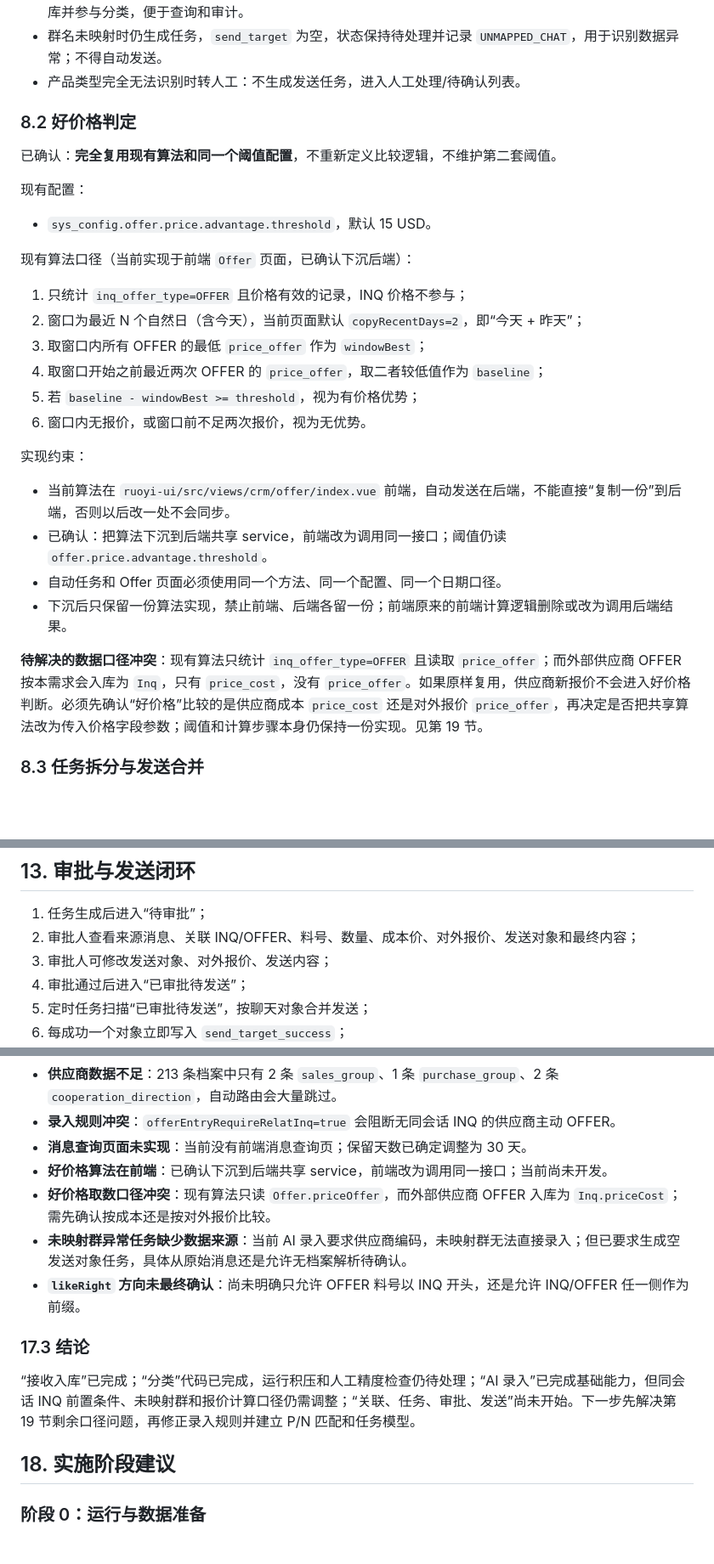
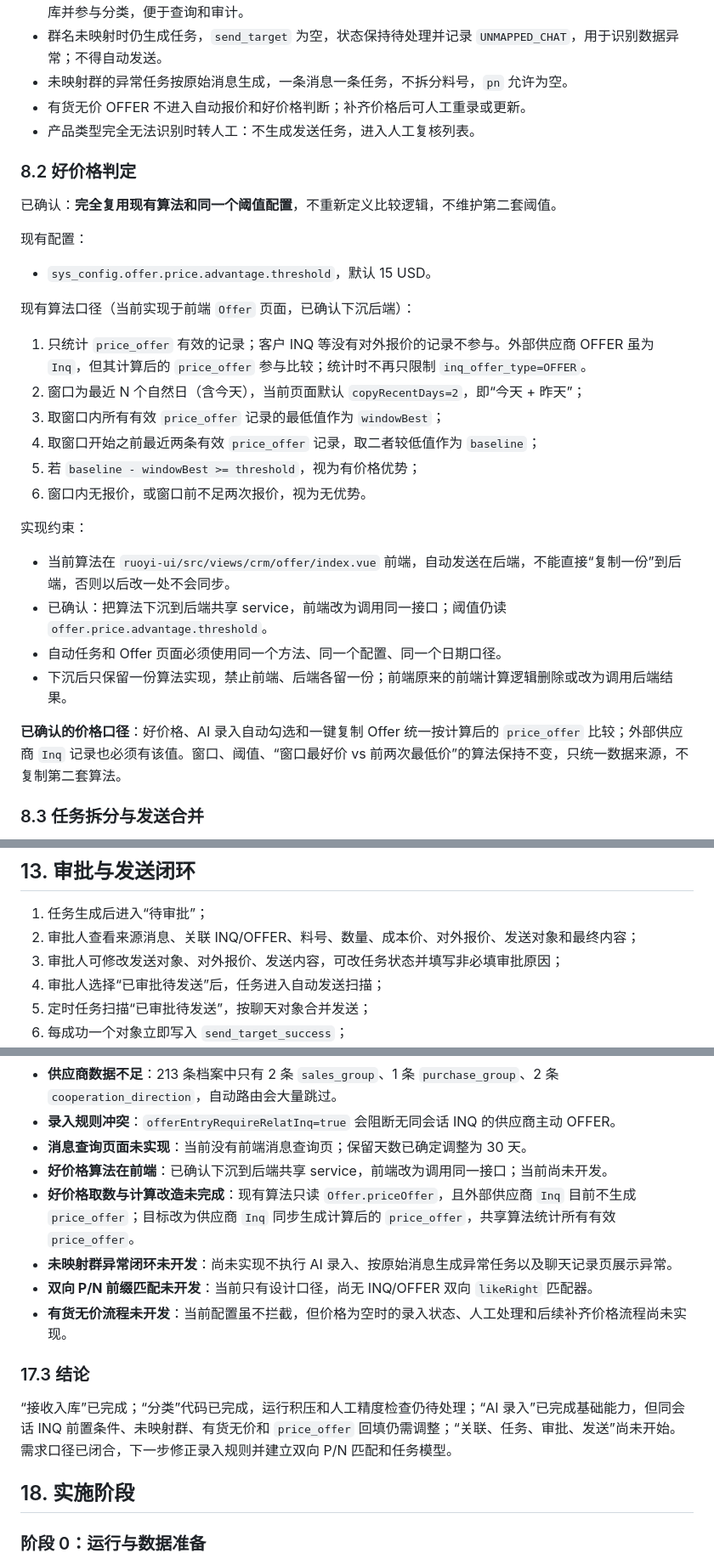
Before and after one commit to SuJinbiao-kooboo/CRM, a Markdown page: Reference/询报价自动化项目需求文档.md, 3 parts joined by grey strips. Shown at 85% size. Drawn GitHub-style; blank space fills up the shorter version.

```diff
--- a/Reference/询报价自动化项目需求文档.md
+++ b/Reference/询报价自动化项目需求文档.md
@@ -557,7 +563,9 @@
 - 我方主动 INQ 被供应商 OFFER 匹配时，只入库并参与其他客户推送，不生成回复我方自己的任务。
 - 我方主动 OFFER 没有 INQ 时完全人工：不自动 AI 录入、不自动找客户、不自动生成推送任务；消息仍入库并参与分类，便于查询和审计。
 - 群名未映射时仍生成任务，`send_target` 为空，状态保持待处理并记录 `UNMAPPED_CHAT`，用于识别数据异常；不得自动发送。
-- 产品类型完全无法识别时转人工：不生成发送任务，进入人工处理/待确认列表。
+- 未映射群的异常任务按原始消息生成，一条消息一条任务，不拆分料号，`pn` 允许为空。
+- 有货无价 OFFER 不进入自动报价和好价格判断；补齐价格后可人工重录或更新。
+- 产品类型完全无法识别时转人工：不生成发送任务，进入人工复核列表。
 
 ### 8.2 好价格判定
 
@@ -569,10 +577,10 @@
 
 现有算法口径（当前实现于前端 `Offer` 页面，已确认下沉后端）：
 
-1. 只统计 `inq_offer_type=OFFER` 且价格有效的记录，INQ 价格不参与；
+1. 只统计 `price_offer` 有效的记录；客户 INQ 等没有对外报价的记录不参与。外部供应商 OFFER 虽为 `Inq`，但其计算后的 `price_offer` 参与比较；统计时不再只限制 `inq_offer_type=OFFER`。
 2. 窗口为最近 N 个自然日（含今天），当前页面默认 `copyRecentDays=2`，即“今天 + 昨天”；
-3. 取窗口内所有 OFFER 的最低 `price_offer` 作为 `windowBest`；
-4. 取窗口开始之前最近两次 OFFER 的 `price_offer`，取二者较低值作为 `baseline`；
+3. 取窗口内所有有效 `price_offer` 记录的最低值作为 `windowBest`；
+4. 取窗口开始之前最近两条有效 `price_offer` 记录，取二者较低值作为 `baseline`；
 5. 若 `baseline - windowBest >= threshold`，视为有价格优势；
 6. 窗口内无报价，或窗口前不足两次报价，视为无优势。
 
@@ -583,7 +591,7 @@
 - 自动任务和 Offer 页面必须使用同一个方法、同一个配置、同一个日期口径。
 - 下沉后只保留一份算法实现，禁止前端、后端各留一份；前端原来的前端计算逻辑删除或改为调用后端结果。
 
-**待解决的数据口径冲突**：现有算法只统计 `inq_offer_type=OFFER` 且读取 `price_offer`；而外部供应商 OFFER 按本需求会入库为 `Inq`，只有 `price_cost`，没有 `price_offer`。如果原样复用，供应商新报价不会进入好价格判断。必须先确认“好价格”比较的是供应商成本 `price_cost` 还是对外报价 `price_offer`，再决定是否把共享算法改为传入价格字段参数；阈值和计算步骤本身仍保持一份实现。见第 19 节。
+**已确认的价格口径**：好价格、AI 录入自动勾选和一键复制 Offer 统一按计算后的 `price_offer` 比较；外部供应商 `Inq` 记录也必须有该值。窗口、阈值、“窗口最好价 vs 前两次最低价”的算法保持不变，只统一数据来源，不复制第二套算法。
 
 ### 8.3 任务拆分与发送合并
 
@@ -781,8 +792,8 @@
 
 1. 任务生成后进入“待审批”；
 2. 审批人查看来源消息、关联 INQ/OFFER、料号、数量、成本价、对外报价、发送对象和最终内容；
-3. 审批人可修改发送对象、对外报价、发送内容；
-4. 审批通过后进入“已审批待发送”；
+3. 审批人可修改发送对象、对外报价、发送内容，可改任务状态并填写非必填审批原因；
+4. 审批人选择“已审批待发送”后，任务进入自动发送扫描；
 5. 定时任务扫描“已审批待发送”，按聊天对象合并发送；
 6. 每成功一个对象立即写入 `send_target_success`；
 7. 全部成功后置“已审批已发送”，更新交易对手的上次跟进时间和跟进内容；
@@ -952,15 +965,16 @@
 - **录入规则冲突**：`offerEntryRequireRelatInq=true` 会阻断无同会话 INQ 的供应商主动 OFFER。
 - **消息查询页面未实现**：当前没有前端消息查询页；保留天数已确定调整为 30 天。
 - **好价格算法在前端**：已确认下沉到后端共享 service，前端改为调用同一接口；当前尚未开发。
-- **好价格取数口径冲突**：现有算法只读 `Offer.priceOffer`，而外部供应商 OFFER 入库为 `Inq.priceCost`；需先确认按成本还是按对外报价比较。
-- **未映射群异常任务缺少数据来源**：当前 AI 录入要求供应商编码，未映射群无法直接录入；但已要求生成空发送对象任务，具体从原始消息还是允许无档案解析待确认。
-- **`likeRight` 方向未最终确认**：尚未明确只允许 OFFER 料号以 INQ 开头，还是允许 INQ/OFFER 任一侧作为前缀。
+- **好价格取数与计算改造未完成**：现有算法只读 `Offer.priceOffer`，且外部供应商 `Inq` 目前不生成 `price_offer`；目标改为供应商 `Inq` 同步生成计算后的 `price_offer`，共享算法统计所有有效 `price_offer`。
+- **未映射群异常闭环未开发**：尚未实现不执行 AI 录入、按原始消息生成异常任务以及聊天记录页展示异常。
+- **双向 P/N 前缀匹配未开发**：当前只有设计口径，尚无 INQ/OFFER 双向 `likeRight` 匹配器。
+- **有货无价流程未开发**：当前配置虽不拦截，但价格为空时的录入状态、人工处理和后续补齐价格流程尚未实现。
 
 ### 17.3 结论
 
-“接收入库”已完成；“分类”代码已完成，运行积压和人工精度检查仍待处理；“AI 录入”已完成基础能力，但同会话 INQ 前置条件、未映射群和报价计算口径仍需调整；“关联、任务、审批、发送”尚未开始。下一步先解决第 19 节剩余口径问题，再修正录入规则并建立 P/N 匹配和任务模型。
+“接收入库”已完成；“分类”代码已完成，运行积压和人工精度检查仍待处理；“AI 录入”已完成基础能力，但同会话 INQ 前置条件、未映射群、有货无价和 `price_offer` 回填仍需调整；“关联、任务、审批、发送”尚未开始。需求口径已闭合，下一步修正录入规则并建立双向 P/N 匹配和任务模型。
 
-## 18. 实施阶段建议
+## 18. 实施阶段
 
 ### 阶段 0：运行与数据准备
 
```
Also changed, not shown: other parts of Reference/询报价自动化项目需求文档.md (+55 -47 lines).
